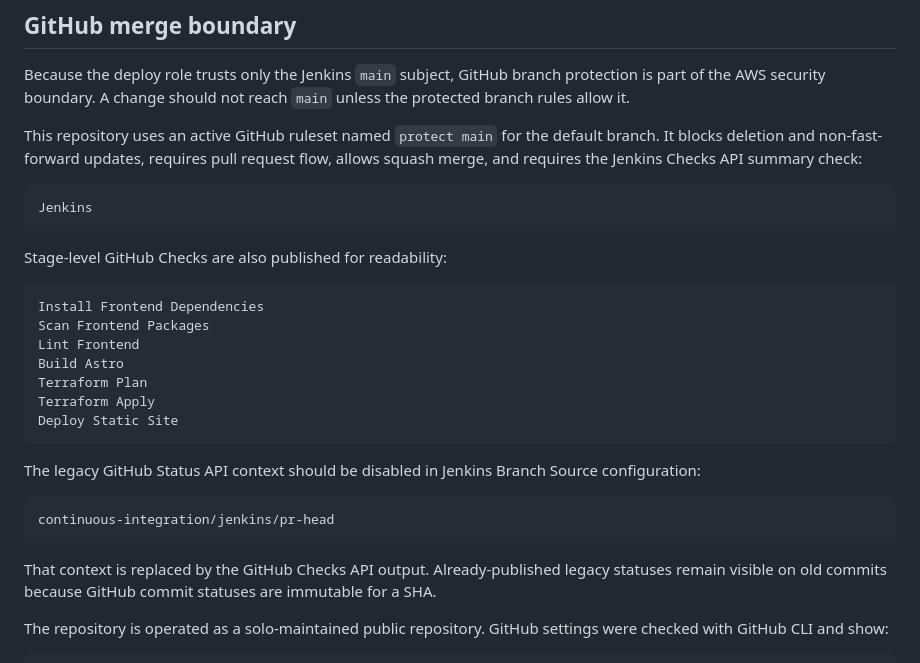
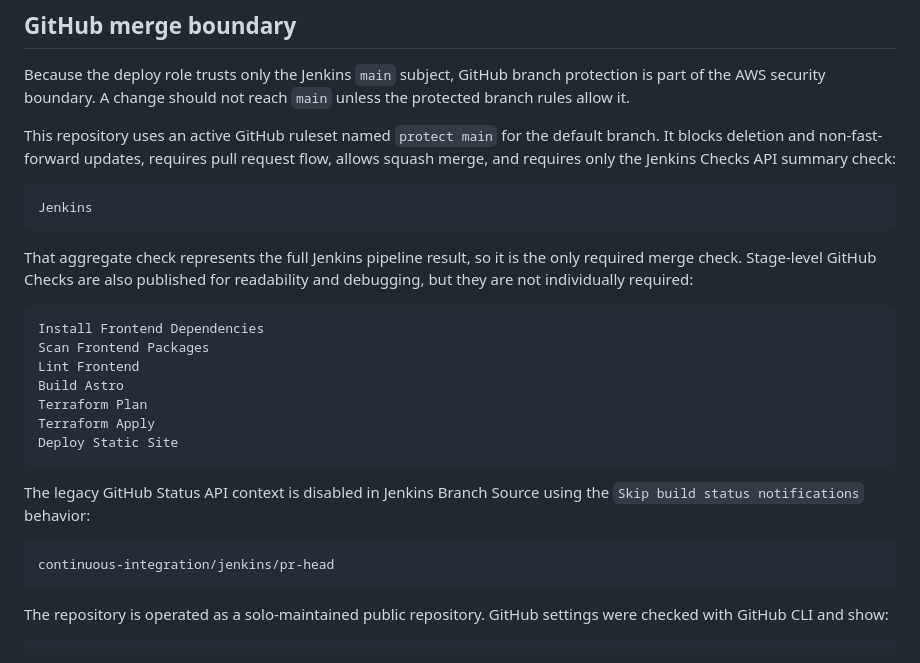
Before and after one commit to kerbatek/mrembiasz-blog, a Markdown page: docs/cicd-pipeline.md, the part around the change. Drawn GitHub-style.

Commit message:
feat: update docs

````diff
--- a/docs/cicd-pipeline.md
+++ b/docs/cicd-pipeline.md
@@ -105,14 +105,16 @@ protection is part of the AWS security boundary. A change should not reach
 
 This repository uses an active GitHub ruleset named `protect main` for the
 default branch. It blocks deletion and non-fast-forward updates, requires pull
-request flow, allows squash merge, and requires the Jenkins Checks API summary
-check:
+request flow, allows squash merge, and requires only the Jenkins Checks API
+summary check:
 
 ```text
 Jenkins
 ```
 
-Stage-level GitHub Checks are also published for readability:
+That aggregate check represents the full Jenkins pipeline result, so it is the
+only required merge check. Stage-level GitHub Checks are also published for
+readability and debugging, but they are not individually required:
 
 ```text
 Install Frontend Dependencies
@@ -124,16 +126,12 @@ Terraform Apply
 Deploy Static Site
 ```
 
-The legacy GitHub Status API context should be disabled in Jenkins Branch Source
-configuration:
+The legacy GitHub Status API context is disabled in Jenkins Branch Source using
+the `Skip build status notifications` behavior:
 
 ```text
 continuous-integration/jenkins/pr-head
 ```
-
-That context is replaced by the GitHub Checks API output. Already-published
-legacy statuses remain visible on old commits because GitHub commit statuses are
-immutable for a SHA.
 
 The repository is operated as a solo-maintained public repository. GitHub
 settings were checked with GitHub CLI and show:
````
Also changed, not shown: docs/adr/0005-split-jenkins-plan-and-deploy-aws-roles.md (+9 -2 lines).
